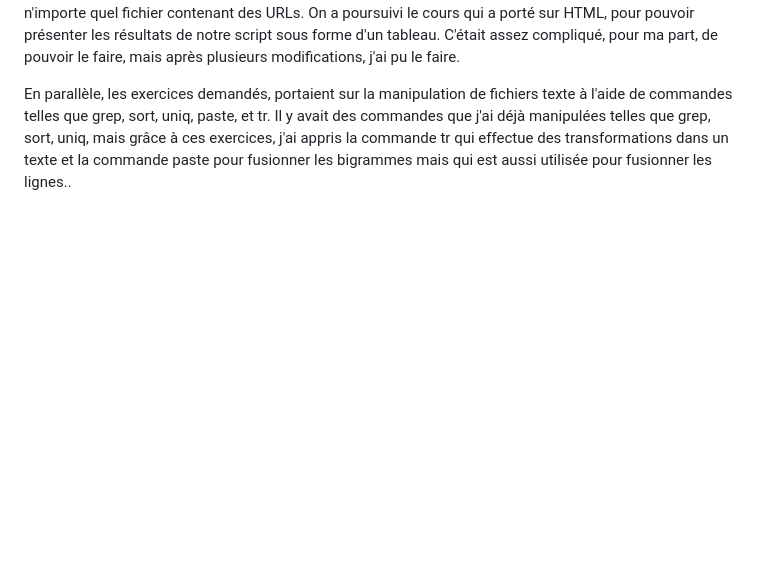
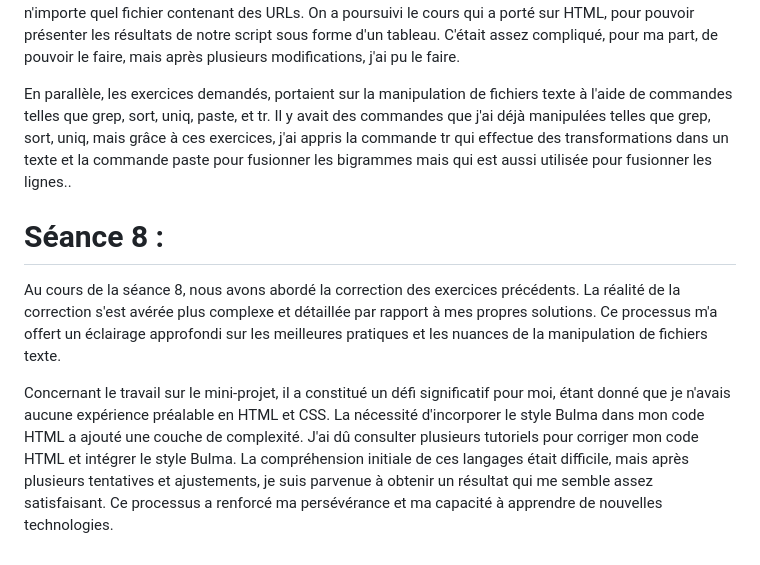
Before and after one commit to melissemhm/PPE1-2023, a Markdown page: journal.md, the part around the change. GitHub-like rendering; blank space fills up the shorter version.

Commit message:
modificatios du journal

```diff
--- a/journal.md
+++ b/journal.md
@@ -102,3 +102,9 @@ Pour le projet, nous nous sommes mis d'accord sur le mot "orgueil" et avons choi
 Au cours de la séance 7, nous avons débuté par la correction du mini-projet, ce qui m'a permis de comprendre mes erreurs et d'appréhender la façon correcte de faire un script fonctionnel pour traiter n'importe quel fichier contenant des URLs. On a poursuivi le cours qui a porté sur HTML, pour pouvoir présenter les résultats de notre script sous forme d'un tableau. C'était assez compliqué, pour ma part, de pouvoir le faire, mais après plusieurs modifications, j'ai pu le faire.
 
 En parallèle, les exercices demandés, portaient sur la manipulation de fichiers texte à l'aide de commandes telles que grep, sort, uniq, paste, et tr. Il y avait des commandes que j'ai déjà manipulées telles que grep, sort, uniq, mais grâce à ces exercices, j'ai appris la commande tr qui effectue des transformations dans un texte et la commande paste pour fusionner les bigrammes mais qui est aussi utilisée pour fusionner les lignes..
+
+
+# Séance 8 :
+Au cours de la séance 8, nous avons abordé la correction des exercices précédents. La réalité de la correction s'est avérée plus complexe et détaillée par rapport à mes propres solutions. Ce processus m'a offert un éclairage approfondi sur les meilleures pratiques et les nuances de la manipulation de fichiers texte.
+
+Concernant le travail sur le mini-projet, il a constitué un défi significatif pour moi, étant donné que je n'avais aucune expérience préalable en HTML et CSS. La nécessité d'incorporer le style Bulma dans mon code HTML a ajouté une couche de complexité. J'ai dû consulter plusieurs tutoriels pour corriger mon code HTML et intégrer le style Bulma. La compréhension initiale de ces langages était difficile, mais après plusieurs tentatives et ajustements, je suis parvenue à obtenir un résultat qui me semble assez satisfaisant. Ce processus a renforcé ma persévérance et ma capacité à apprendre de nouvelles technologies.
```
